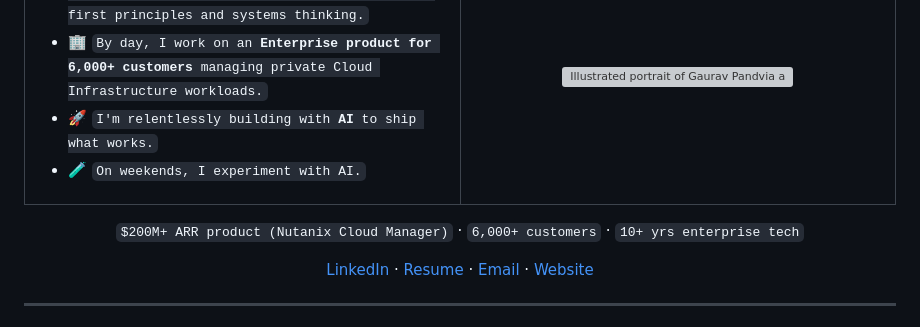
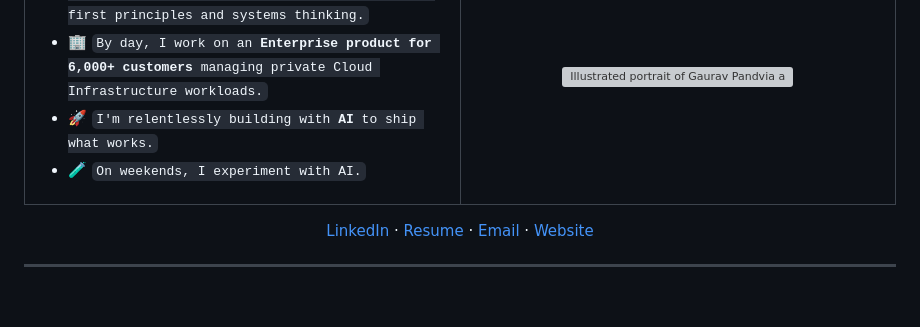
Before and after one commit to gauzpan/gauzpan, a Markdown page: README.md, the part around the change. GitHub-like rendering; blank space fills up the shorter version; grey boxes are pictures that could not be loaded.

```diff
--- a/README.md
+++ b/README.md
@@ -33,7 +33,6 @@
 
 </table>
 
-`$200M+ ARR product (Nutanix Cloud Manager)` · `6,000+ customers` · `10+ yrs enterprise tech`
 
 [LinkedIn](https://www.linkedin.com/in/gaurav-pandvia) · [Resume](./Gaurav_Pandvia_Resume.pdf) · [Email](mailto:gaurav.pandvia@gmail.com) · [Website](https://gauzpan.github.io/gauzpan/)
 
```
